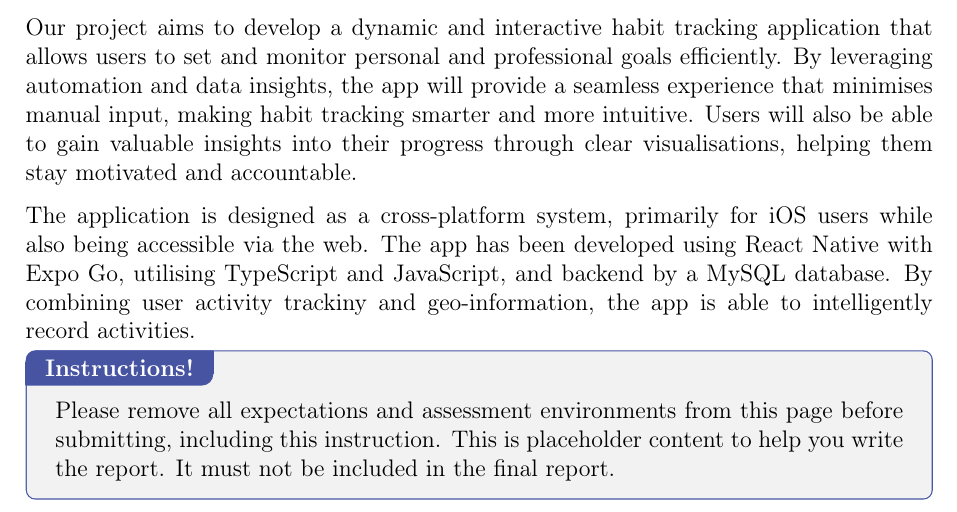
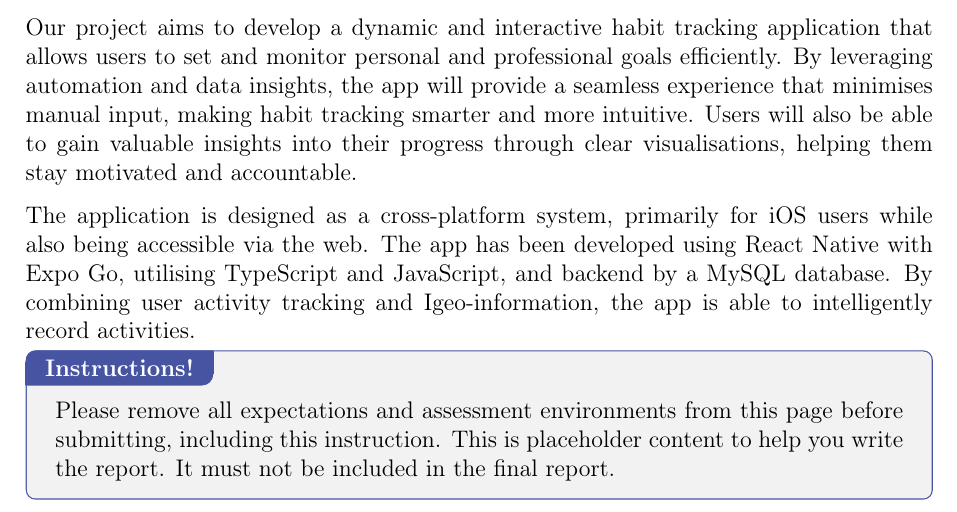
Before and after one commit to scarlettss1/KCLMGPReport, a LaTeX document (main.tex, which reads chapter01--introduction.tex): part of page 3 of 14, cut so that both start at the same text. Compiled offline with pdfLaTeX.

Commit message:
Introduction

```diff
--- a/chapter01--introduction.tex
+++ b/chapter01--introduction.tex
@@ -2,7 +2,7 @@
 \label{chap:introduction}
 Our project aims to develop a dynamic and interactive habit tracking application that allows users to set and monitor personal and professional goals efficiently. By leveraging automation and data insights, the app will provide a seamless experience that minimises manual input, making habit tracking smarter and more intuitive. Users will also be able to gain valuable insights into their progress through clear visualisations, helping them stay motivated and accountable.
 
-The application is designed as a cross-platform system, primarily for iOS users while also being accessible via the web. The app has been developed using React Native with Expo Go, utilising TypeScript and JavaScript, and backend by a MySQL database. By combining user activity trackiny and geo-information, the app is able to intelligently record activities.
+The application is designed as a cross-platform system, primarily for iOS users while also being accessible via the web. The app has been developed using React Native with Expo Go, utilising TypeScript and JavaScript, and backend by a MySQL database. By combining user activity tracking and Igeo-information, the app is able to intelligently record activities.
 
 \defaultInstructions
 
```
